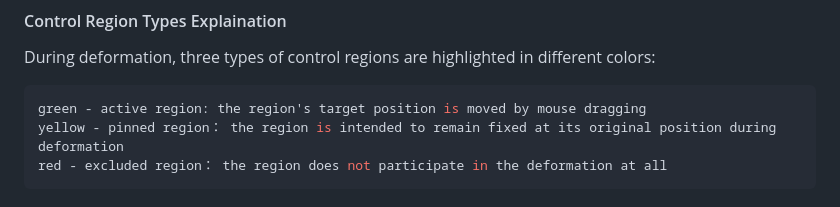
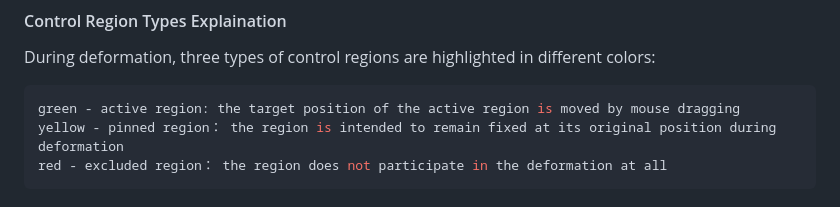
Before and after one commit to XinhaoT/ARAP-Deformation-of-Gaussian-Radiance-Fields, a Markdown page: README.md, the part around the change. GitHub-like rendering.

````diff
--- a/README.md
+++ b/README.md
@@ -106,7 +106,7 @@ The following is an introduction to the new features related to Gaussian radianc
 During deformation, three types of control regions are highlighted in different colors:
 
 ```bash
-green - active region: the region's target position is moved by mouse dragging
+green - active region: the target position of the active region is moved by mouse dragging
 yellow - pinned region： the region is intended to remain fixed at its original position during deformation
 red - excluded region： the region does not participate in the deformation at all
 ```
````
